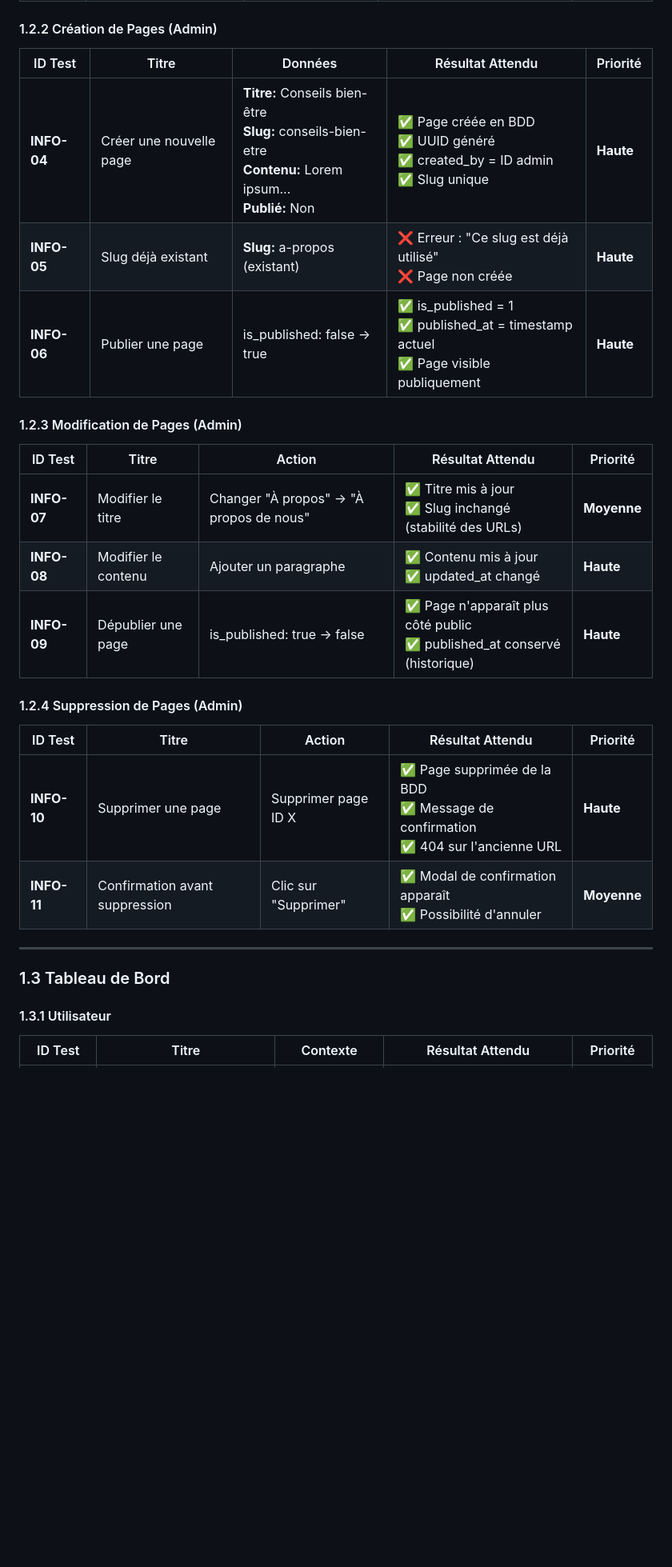
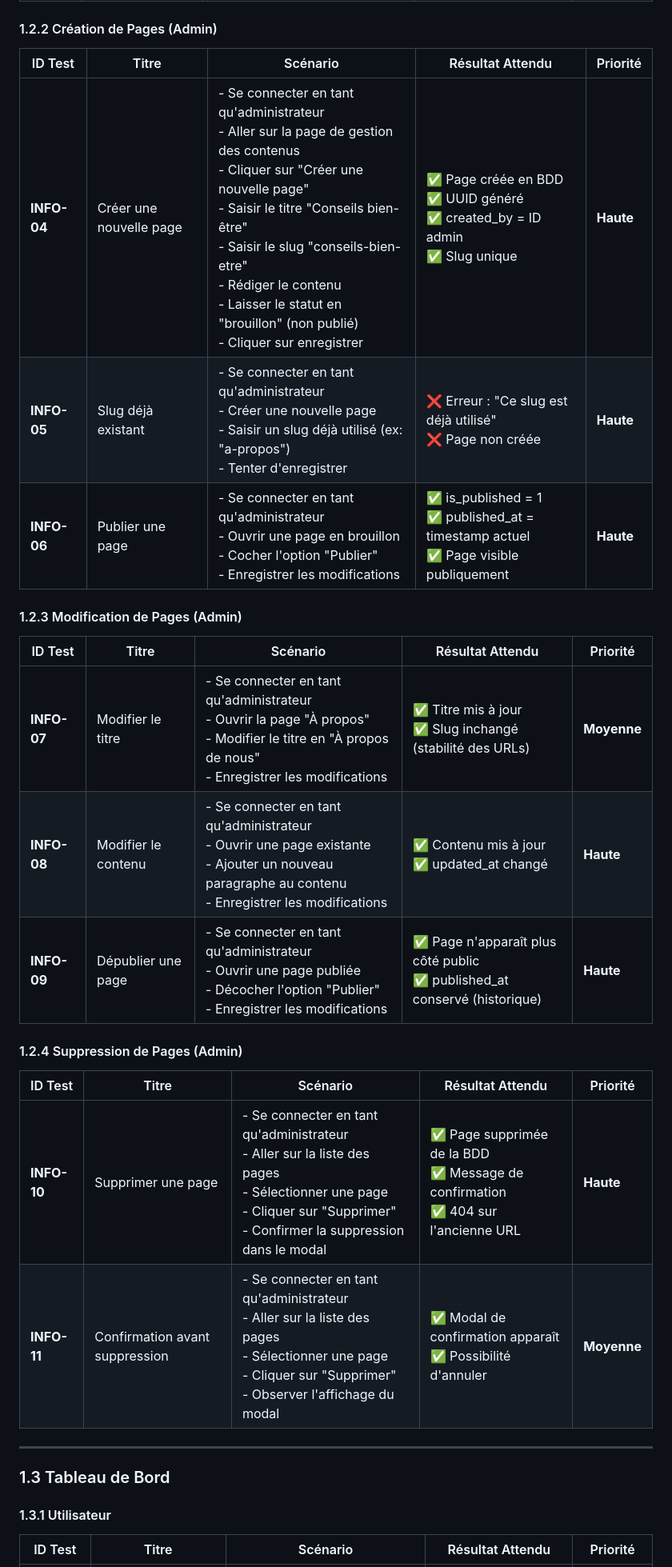
Before and after one commit to Altorru/cesizen, a Markdown page: docs/CAHIER_DE_TESTS.md, the part around one of its changes. Shown at 80% size. Rendered like a GitHub page; blank space fills up the shorter version.

Commit message:
📝 Update test case version to 1.3 and refine scenarios for clarity

```diff
--- a/docs/CAHIER_DE_TESTS.md
+++ b/docs/CAHIER_DE_TESTS.md
@@ -81,26 +81,26 @@
 
 #### 1.2.2 Création de Pages (Admin)
 
-| ID Test | Titre | Données | Résultat Attendu | Priorité |
-|---------|----------|---------|------------------|----------|
-| **INFO-04** | Créer une nouvelle page | **Titre:** Conseils bien-être<br>**Slug:** conseils-bien-etre<br>**Contenu:** Lorem ipsum...<br>**Publié:** Non | ✅ Page créée en BDD<br>✅ UUID généré<br>✅ created_by = ID admin<br>✅ Slug unique | **Haute** |
-| **INFO-05** | Slug déjà existant | **Slug:** a-propos (existant) | ❌ Erreur : "Ce slug est déjà utilisé"<br>❌ Page non créée | **Haute** |
-| **INFO-06** | Publier une page | is_published: false → true | ✅ is_published = 1<br>✅ published_at = timestamp actuel<br>✅ Page visible publiquement | **Haute** |
+| ID Test | Titre | Scénario | Résultat Attendu | Priorité |
+|---------|----------|----------|------------------|----------|
+| **INFO-04** | Créer une nouvelle page | - Se connecter en tant qu'administrateur<br>- Aller sur la page de gestion des contenus<br>- Cliquer sur "Créer une nouvelle page"<br>- Saisir le titre "Conseils bien-être"<br>- Saisir le slug "conseils-bien-etre"<br>- Rédiger le contenu<br>- Laisser le statut en "brouillon" (non publié)<br>- Cliquer sur enregistrer | ✅ Page créée en BDD<br>✅ UUID généré<br>✅ created_by = ID admin<br>✅ Slug unique | **Haute** |
+| **INFO-05** | Slug déjà existant | - Se connecter en tant qu'administrateur<br>- Créer une nouvelle page<br>- Saisir un slug déjà utilisé (ex: "a-propos")<br>- Tenter d'enregistrer | ❌ Erreur : "Ce slug est déjà utilisé"<br>❌ Page non créée | **Haute** |
+| **INFO-06** | Publier une page | - Se connecter en tant qu'administrateur<br>- Ouvrir une page en brouillon<br>- Cocher l'option "Publier"<br>- Enregistrer les modifications | ✅ is_published = 1<br>✅ published_at = timestamp actuel<br>✅ Page visible publiquement | **Haute** |
 
 #### 1.2.3 Modification de Pages (Admin)
 
-| ID Test | Titre | Action | Résultat Attendu | Priorité |
-|---------|----------|--------|------------------|----------|
-| **INFO-07** | Modifier le titre | Changer "À propos" → "À propos de nous" | ✅ Titre mis à jour<br>✅ Slug inchangé (stabilité des URLs) | **Moyenne** |
-| **INFO-08** | Modifier le contenu | Ajouter un paragraphe | ✅ Contenu mis à jour<br>✅ updated_at changé | **Haute** |
-| **INFO-09** | Dépublier une page | is_published: true → false | ✅ Page n'apparaît plus côté public<br>✅ published_at conservé (historique) | **Haute** |
+| ID Test | Titre | Scénario | Résultat Attendu | Priorité |
+|---------|----------|----------|------------------|----------|
+| **INFO-07** | Modifier le titre | - Se connecter en tant qu'administrateur<br>- Ouvrir la page "À propos"<br>- Modifier le titre en "À propos de nous"<br>- Enregistrer les modifications | ✅ Titre mis à jour<br>✅ Slug inchangé (stabilité des URLs) | **Moyenne** |
+| **INFO-08** | Modifier le contenu | - Se connecter en tant qu'administrateur<br>- Ouvrir une page existante<br>- Ajouter un nouveau paragraphe au contenu<br>- Enregistrer les modifications | ✅ Contenu mis à jour<br>✅ updated_at changé | **Haute** |
+| **INFO-09** | Dépublier une page | - Se connecter en tant qu'administrateur<br>- Ouvrir une page publiée<br>- Décocher l'option "Publier"<br>- Enregistrer les modifications | ✅ Page n'apparaît plus côté public<br>✅ published_at conservé (historique) | **Haute** |
 
 #### 1.2.4 Suppression de Pages (Admin)
 
-| ID Test | Titre | Action | Résultat Attendu | Priorité |
-|---------|----------|---------|------------------|----------|
-| **INFO-10** | Supprimer une page | Supprimer page ID X | ✅ Page supprimée de la BDD<br>✅ Message de confirmation<br>✅ 404 sur l'ancienne URL | **Haute** |
-| **INFO-11** | Confirmation avant suppression | Clic sur "Supprimer" | ✅ Modal de confirmation apparaît<br>✅ Possibilité d'annuler | **Moyenne** |
+| ID Test | Titre | Scénario | Résultat Attendu | Priorité |
+|---------|----------|----------|------------------|----------|
+| **INFO-10** | Supprimer une page | - Se connecter en tant qu'administrateur<br>- Aller sur la liste des pages<br>- Sélectionner une page<br>- Cliquer sur "Supprimer"<br>- Confirmer la suppression dans le modal | ✅ Page supprimée de la BDD<br>✅ Message de confirmation<br>✅ 404 sur l'ancienne URL | **Haute** |
+| **INFO-11** | Confirmation avant suppression | - Se connecter en tant qu'administrateur<br>- Aller sur la liste des pages<br>- Sélectionner une page<br>- Cliquer sur "Supprimer"<br>- Observer l'affichage du modal | ✅ Modal de confirmation apparaît<br>✅ Possibilité d'annuler | **Moyenne** |
 
 ---
 
@@ -108,5 +108,5 @@
 
 #### 1.3.1 Utilisateur
 
-| ID Test | Titre | Contexte | Résultat Attendu | Priorité |
+| ID Test | Titre | Scénario | Résultat Attendu | Priorité |
 |---------|----------|----------|------------------|----------|
```
Also changed, not shown: other parts of docs/CAHIER_DE_TESTS.md (+43 -43 lines).
